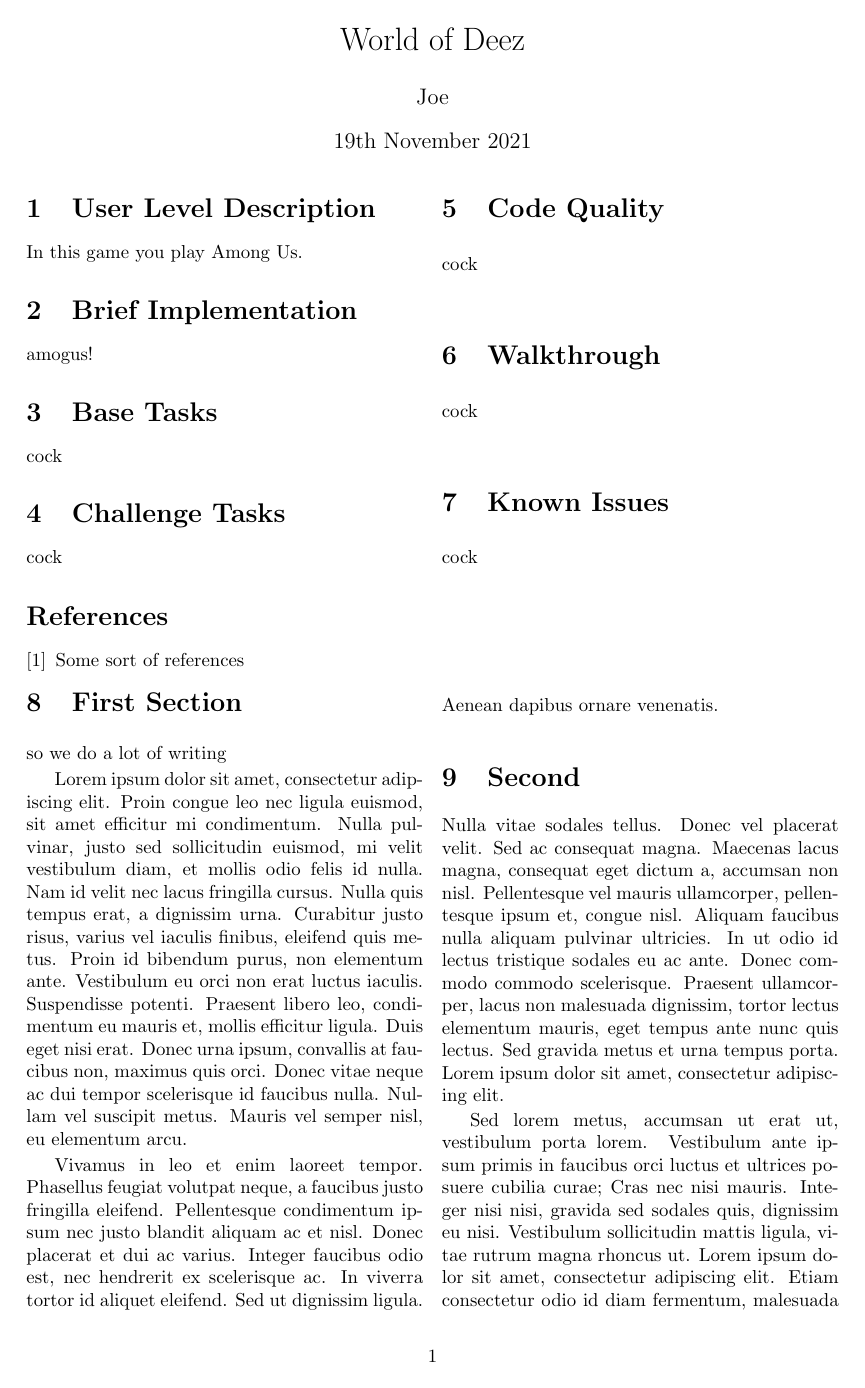
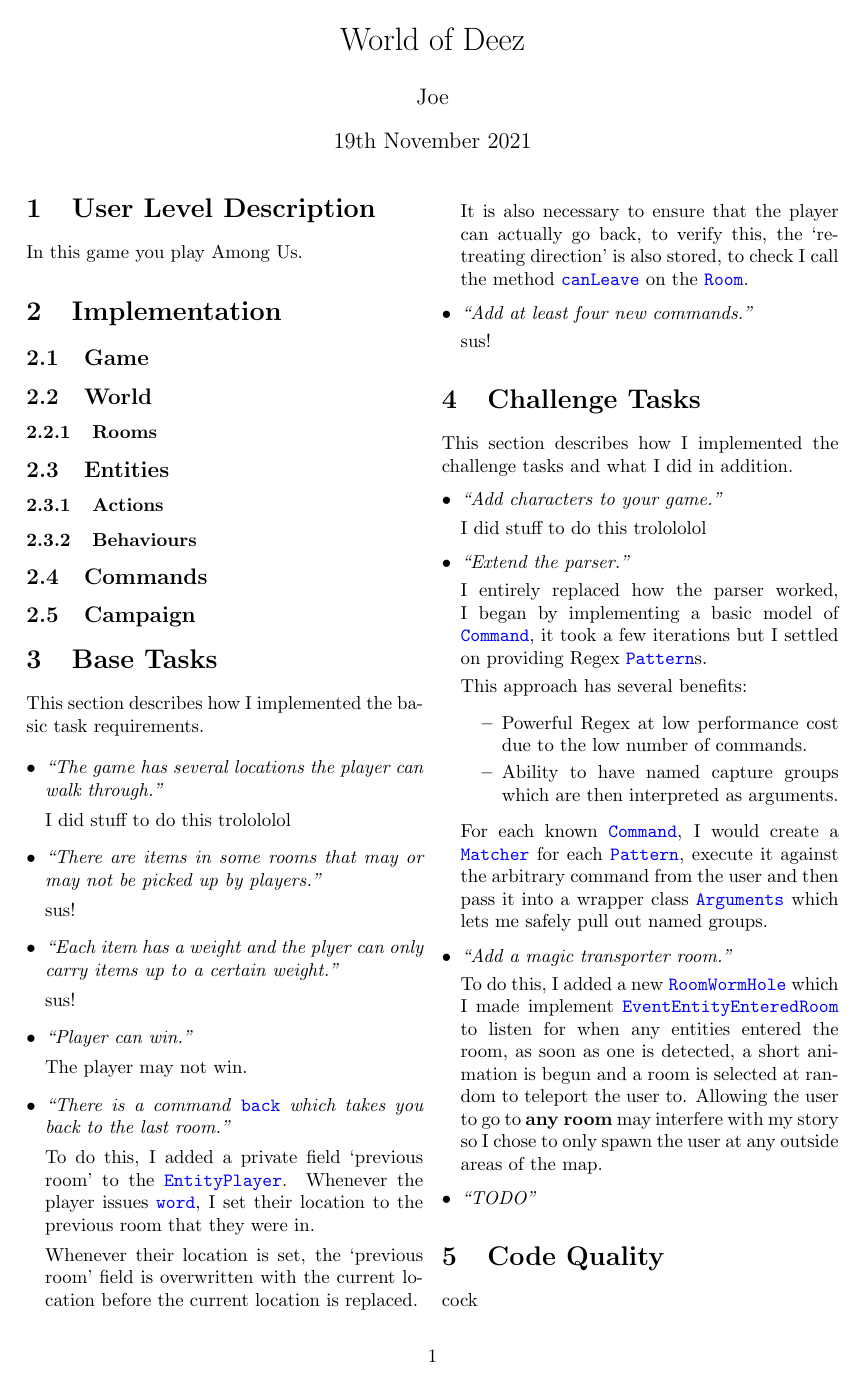
Before and after one commit to insertish/zuul, a LaTeX document (report/report.tex): page 1 of 2. Compiled offline with pdfLaTeX.

Commit message:
chore: update report

```diff
--- a/report/report.tex
+++ b/report/report.tex
@@ -1,6 +1,16 @@
 \documentclass{article}
 \usepackage[a4paper, total={6in, 10in}]{geometry}
+
 \usepackage{multicol}
+\usepackage{enumitem}
+
+\usepackage{xcolor}
+\usepackage{listings}
+\usepackage{xparse}
+
+\NewDocumentCommand{\codeword}{v}{%
+    \texttt{\textcolor{blue}{#1}}%
+}
 
 \title{World of Deez}
 \author{Joe}
@@ -13,14 +23,86 @@
         \section{User Level Description}
         In this game you play Among Us.
 
-        \section{Brief Implementation}
-        amogus!
+        \section{Implementation}
+
+            \subsection{Game}
+
+            \subsection{World}
+
+                \subsubsection{Rooms}
+
+            \subsection{Entities}
+
+                \subsubsection{Actions}
+
+                \subsubsection{Behaviours}
+
+            \subsection{Commands}
+
+            \subsection{Campaign}
 
         \section{Base Tasks}
-        cock
+
+            This section describes how I implemented the basic task requirements.
+
+            \begin{itemize}[leftmargin=*]
+                \item \textit{``The game has several locations the player can walk through.''}
+
+                    I did stuff to do this trolololol
+
+                \item \textit{``There are items in some rooms that may or may not be picked up by players.''}
+
+                    sus!
+
+                \item \textit{``Each item has a weight and the plyer can only carry items up to a certain weight.''}
+
+                    sus!
+
+                \item \textit{``Player can win.''}
+
+                    The player may not win.
+
+                \item \textit{``There is a command} \codeword{back} \textit{which takes you back to the last room.''}
+
+                    To do this, I added a private field `previous room' to the \codeword{EntityPlayer}. Whenever the player issues \codeword{word}, I set their location to the previous room that they were in.
+
+                    Whenever their location is set, the `previous room' field is overwritten with the current location before the current location is replaced.
+
+                    It is also necessary to ensure that the player can actually go back, to verify this, the `retreating direction' is also stored, to check I call the method \codeword{canLeave} on the \codeword{Room}.
+
+                \item \textit{``Add at least four new commands.''}
+
+                    sus!
+            \end{itemize}
 
         \section{Challenge Tasks}
-        cock
+
+            This section describes how I implemented the challenge tasks and what I did in addition.
+
+            \begin{itemize}[leftmargin=*]
+                \item \textit{``Add characters to your game.''}
+
+                    I did stuff to do this trolololol
+
+                \item \textit{``Extend the parser.''}
+
+                    I entirely replaced how the parser worked, I began by implementing a basic model of \codeword{Command}, it took a few iterations but I settled on providing Regex \codeword{Pattern}s.
+
+                    This approach has several benefits:
+
+                    \begin{itemize}
+                        \item Powerful Regex at low performance cost due to the low number of commands.
+                        \item Ability to have named capture groups which are then interpreted as arguments.
+                    \end{itemize}
+
+                    For each known \codeword{Command}, I would create a \codeword{Matcher} for each \codeword{Pattern}, execute it against the arbitrary command from the user and then pass it into a wrapper class \codeword{Arguments} which lets me safely pull out named groups.
+
+                \item \textit{``Add a magic transporter room.''}
+
+                    To do this, I added a new \codeword{RoomWormHole} which I made implement \codeword{EventEntityEnteredRoom} to listen for when any entities entered the room, as soon as one is detected, a short animation is begun and a room is selected at random to teleport the user to. Allowing the user to go to \textbf{any room} may interfere with my story so I chose to only spawn the user at any outside areas of the map.
+
+                \item \textit{``TODO''}
+            \end{itemize}
 
         \section{Code Quality}
         cock
```
Also changed, not shown: 1 other file.
